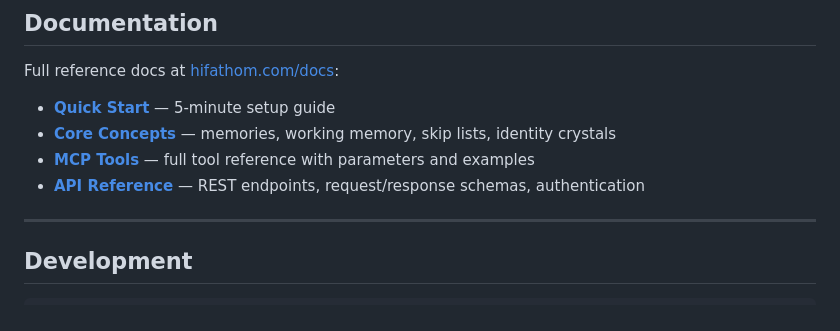
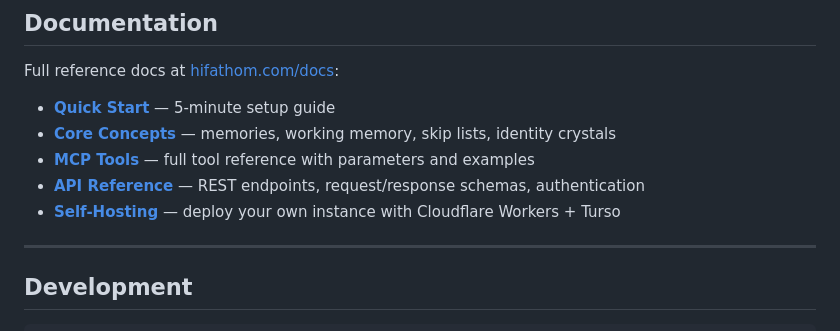
Before and after one commit to myrakrusemark/memento-protocol, a Markdown page: README.md, the part around the change. GitHub-like rendering.

```diff
--- a/README.md
+++ b/README.md
@@ -188,6 +188,7 @@ Full reference docs at [hifathom.com/docs](https://hifathom.com/docs):
 - **[Core Concepts](https://hifathom.com/docs/core-concepts)** — memories, working memory, skip lists, identity crystals
 - **[MCP Tools](https://hifathom.com/docs/mcp-tools)** — full tool reference with parameters and examples
 - **[API Reference](https://hifathom.com/docs/api)** — REST endpoints, request/response schemas, authentication
+- **[Self-Hosting](docs/self-hosting.md)** — deploy your own instance with Cloudflare Workers + Turso
 
 ---
 
```
Also changed, not shown: docs/self-hosting.md (added, +86 -0 lines).
